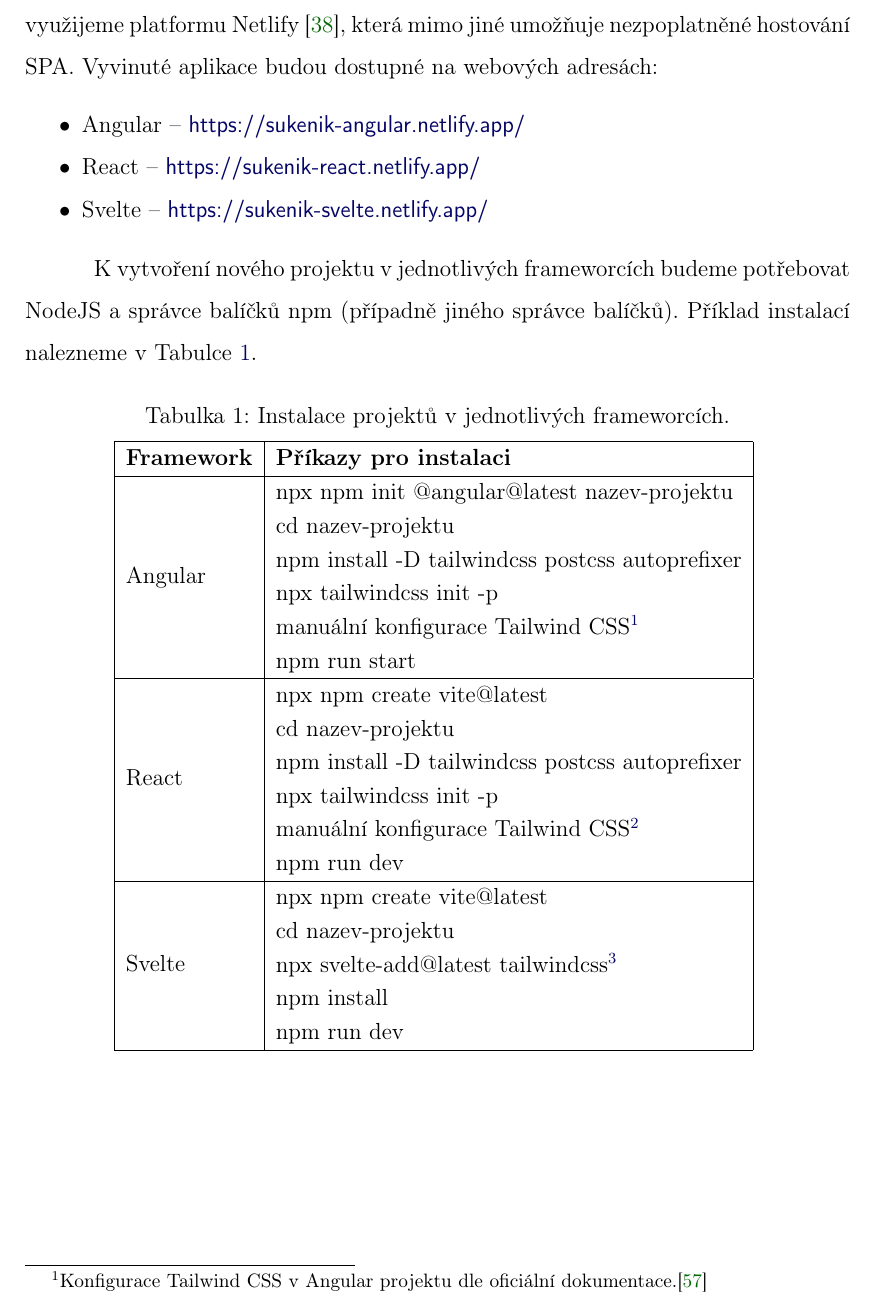
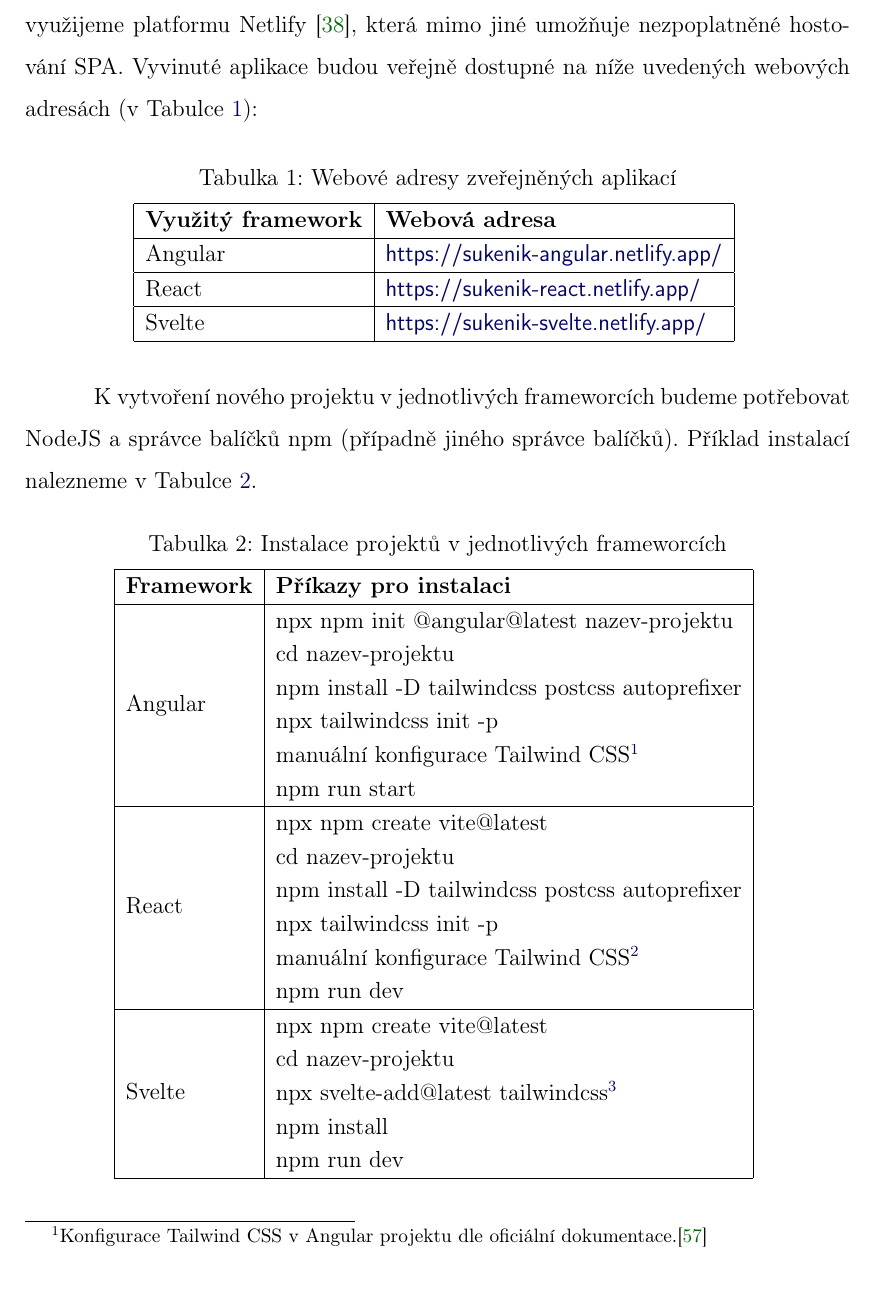
Before and after one commit to lukyncze/bachelor-thesis, a LaTeX thesis (thesis/sablona_ukazka.tex, which reads thesis/testovani_frameworku.tex): part of page 43 of 108, cut so that both start at the same text. Compiled offline with pdfLaTeX.

Commit message:
thesis(testing): add deployed apps into table (#82)

```diff
--- a/thesis/testovani_frameworku.tex
+++ b/thesis/testovani_frameworku.tex
@@ -133,13 +133,22 @@
 Pro grafickou stránku aplikací využijeme CSS framework Tailwind CSS \cite{tailwindcssframework} a~ikony od tvůrců Tailwind CSS -- Heroicons \cite{heroiconslib}.
 Obě knihovny jsou open-source a~zdarma k~použití pod licencí MIT License.
 Za účelem nasazení aplikací na web využijeme platformu Netlify \cite{netlifyplatform}, která mimo jiné umožňuje nezpoplatněné hostování SPA.
-Vyvinuté aplikace budou dostupné na webových adresách:
+Vyvinuté aplikace budou veřejně dostupné na níže uvedených webových adresách (v~Tabulce~\ref{tab:deployedapps}):
 
-\begin{citemize}
-	\item Angular -- \iadresa{https://sukenik-angular.netlify.app/}
-	\item React -- \iadresa{https://sukenik-react.netlify.app/}
-	\item Svelte -- \iadresa{https://sukenik-svelte.netlify.app/}
-\end{citemize}
+\begin{table}[htb]
+	\centering
+	\caption{Webové adresy zveřejněných aplikací}
+	\medskip
+	\radkovani[1.2]
+		\begin{tabular}{|l|l|}
+		\hline
+		\textbf{Využitý framework} & \textbf{Webová adresa} \\ \hline
+		Angular   & \iadresa{https://sukenik-angular.netlify.app/}	\\ \hline
+		React     & \iadresa{https://sukenik-react.netlify.app/}		\\ \hline
+		Svelte    & \iadresa{https://sukenik-svelte.netlify.app/}		\\\hline
+		\end{tabular}
+	\label{tab:deployedapps}
+\end{table}
 
 K~vytvoření nového projektu v~jednotlivých frameworcích budeme potřebovat NodeJS a~správce balíčků npm (případně jiného správce balíčků).
 Příklad instalací nalezneme v~Tabulce~\ref{tab:frameworkinstall}.
@@ -147,7 +156,7 @@
 % TODO: Zkontrolovat správné vysázení tabulky!
 \begin{table}[htb]
 	\centering
-	\caption{Instalace projektů v jednotlivých frameworcích.}
+	\caption{Instalace projektů v jednotlivých frameworcích}
 	\medskip
 	\radkovani[1.2]
 		\begin{tabular}{|l|l|}
```
Also changed, not shown: thesis/sablona_ukazka.pdf, thesis/testovani_frameworku.tex (1 more changed lines), 8 other files.
